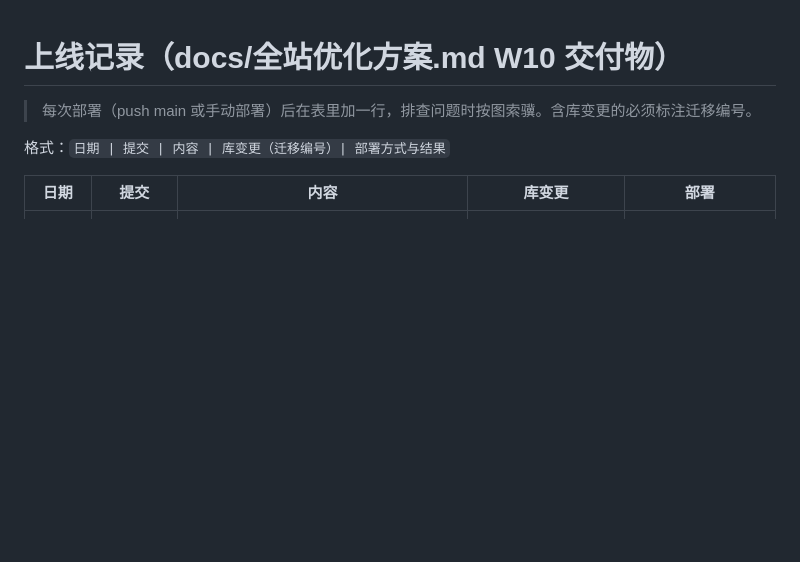
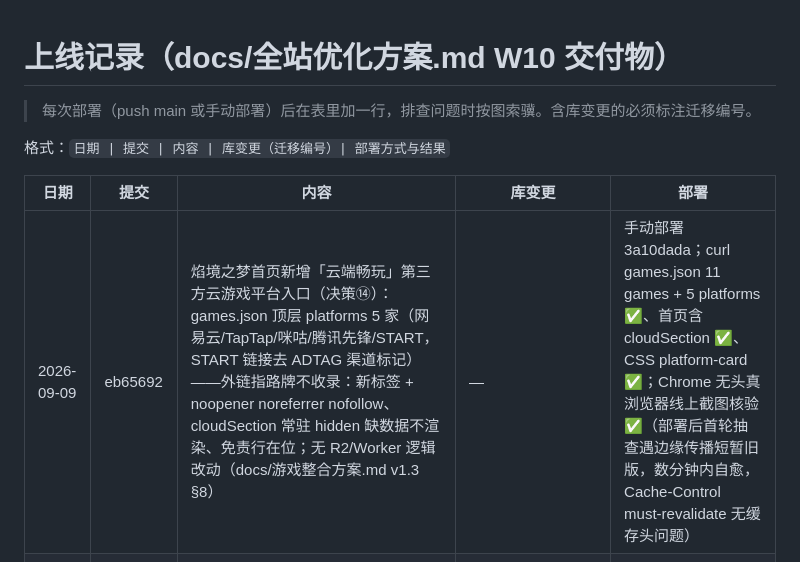
Before and after one commit to nathanpenny520/whizzzest.com, a Markdown page: docs/上线记录.md, the part around the change. Drawn GitHub-style; blank space fills up the shorter version.

Commit message:
docs: 上线记录补记——焰境之梦云端畅玩入口上线（12a6417，部署 3a10dada，决策⑭）

```diff
--- a/docs/上线记录.md
+++ b/docs/上线记录.md
@@ -6,6 +6,7 @@
 
 | 日期 | 提交 | 内容 | 库变更 | 部署 |
 | --- | --- | --- | --- | --- |
+| 2026-09-09 | eb65692 | 焰境之梦首页新增「云端畅玩」第三方云游戏平台入口（决策⑭）：games.json 顶层 platforms 5 家（网易云/TapTap/咪咕/腾讯先锋/START，START 链接去 ADTAG 渠道标记）——外链指路牌不收录：新标签 + noopener noreferrer nofollow、cloudSection 常驻 hidden 缺数据不渲染、免责行在位；无 R2/Worker 逻辑改动（docs/游戏整合方案.md v1.3 §8） | — | 手动部署 3a10dada；curl games.json 11 games + 5 platforms ✅、首页含 cloudSection ✅、CSS platform-card ✅；Chrome 无头真浏览器线上截图核验 ✅（部署后首轮抽查遇边缘传播短暂旧版，数分钟内自愈，Cache-Control must-revalidate 无缓存头问题） |
 | 2026-09-09 | 177531d | 焰境之梦批次三收录上线：植物大战僵尸（65MB 单文件 WASM，零外链直收）+ 我的世界 1.8/1.12.2 网页版（WASM-GC 大件，去来源化：删来源注释/meta/官网链接，1.12.2 内置第三方服务器改官方公共中继，决策⑧）——R2 三包约 100MB、C 档存档（IndexedDB）、键鼠标注；顺修 /play 路由 id 含点 404（Worker PLAY_RE 与前端 game-shell id 提取两处同步放宽 `[\w.-]+`——前端首验把 minecraft-1.8 截断成 minecraft-1 致「未找到」） | — | 手动部署 a26b4038 → 8705e2a1 → 17d58909；curl 三包 /g/*、/play/<id>/、games.json 11 条全 200 ✅，线上 game-shell 已带新正则 ✅（真机手感待人工验收） |
 | 2026-09-09 | e7998b0 | 焰境之梦真机验收修复：win12 桌面图标（apps.js 置空正则误吞中段事故，从源恢复重做）+ 持久化横幅可关闭（.persist-banner[hidden] 缺失规则）+ 坦克大战居中样式与 P1=WASD+J 键位更正（gamepadKeymap 按游戏覆盖）+ /g/* 缓存策略改 no-cache+ETag 304（js 24h 强缓存致修复后用户端仍吃坏文件一天，教训入 整合方案 §1.7） | — | 手动部署 7ef7b3c5 → ea60e295；puppeteer 真浏览器验证 win12 图标渲染/零报错 ✅，If-None-Match 304 ✅ |
 | 2026-09-09 | 00a41d6 | 焰境之梦批次一收录上线：第三方游戏 6 款（六边形消除/俄罗斯方块/跳一跳/吃豆人/坦克大战/Win12 网页版）——R2 反代 /g/*（whizzzest-game 桶 270 对象）+ 运行页壳 iframe 模式 + 手柄事件转发 + 存档三档（B 档键快照/C 档不接管）；产物去外链 + 决策⑦去来源化（无 LICENSE/署名/仓库链接残留，docs/游戏整合方案.md v1.1） | — | 手动部署 164e699a；curl 全路由 200/404 ✅；首轮上传 Content-Type 空格截断致 110 个文本文件 404，已修脚本补传（4e2cd6d） |
```
